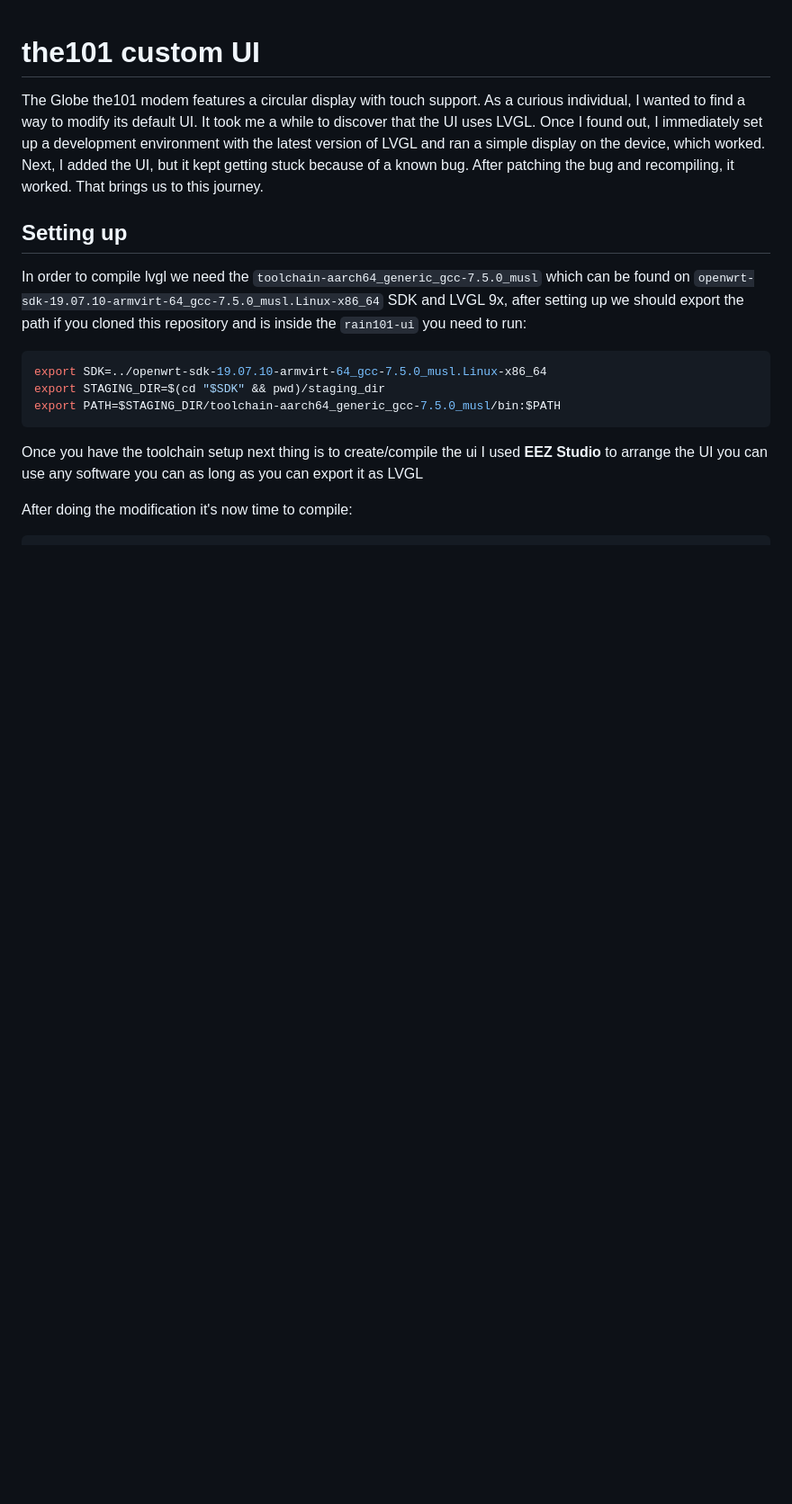
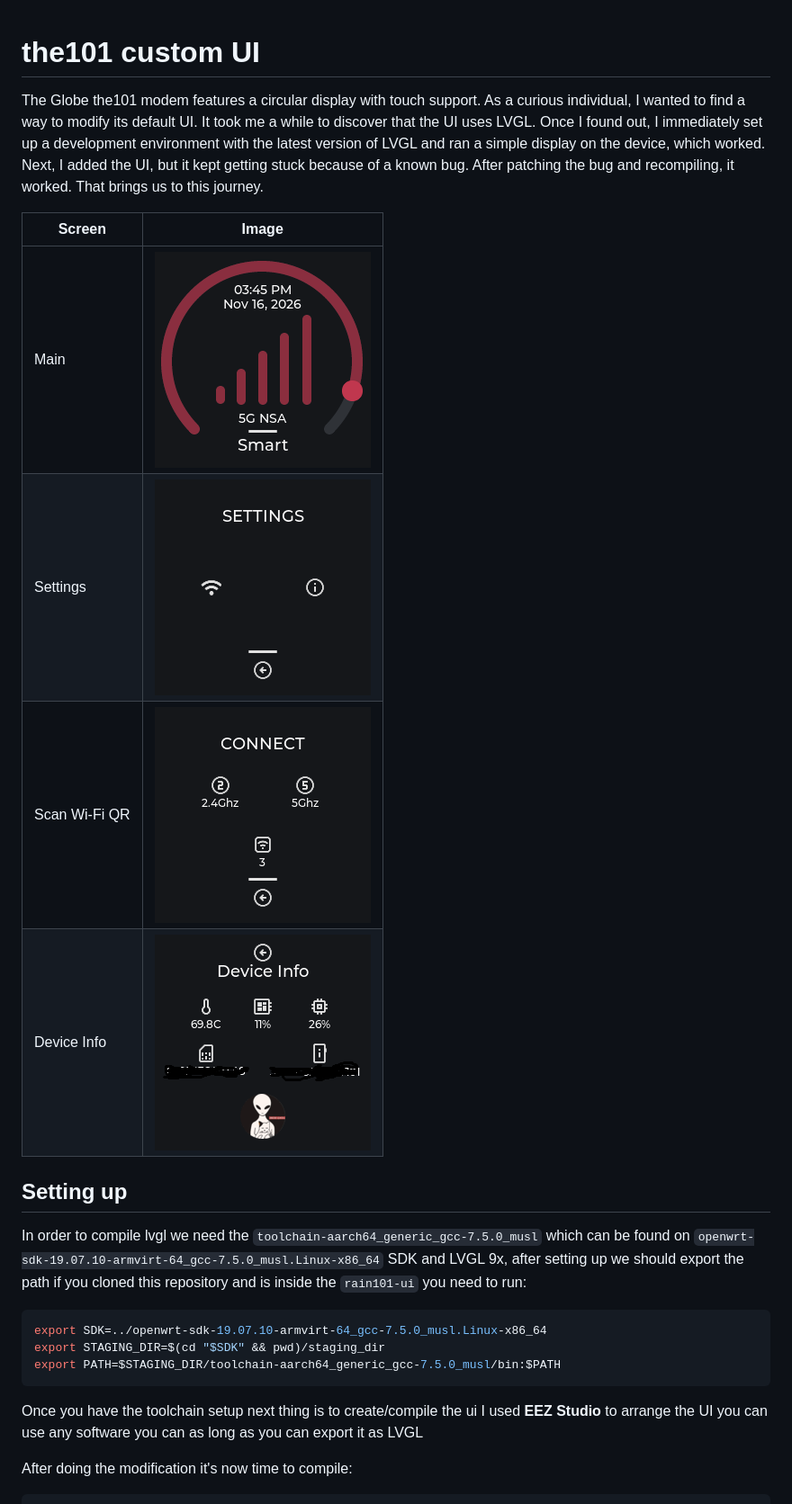
Before and after one commit to AlienWolfX/Globe-Rain101-UI, a Markdown page: README.md, the part around the change. Shown at 90% size. GitHub-like rendering; pictures changed too: img/device_info.png (added), img/main.png (added), img/settings.png (added); blank space fills up the shorter version.

Commit message:
Add new image assets for main, settings, and WiFi connection screens
- Added main.png for the main interface.
- Added settings.png for the settings interface.
- Added wifi_connect.png for the WiFi connection interface.

```diff
--- a/README.md
+++ b/README.md
@@ -1,6 +1,13 @@
 # the101 custom UI
 
 The Globe the101 modem features a circular display with touch support. As a curious individual, I wanted to find a way to modify its default UI. It took me a while to discover that the UI uses LVGL. Once I found out, I immediately set up a development environment with the latest version of LVGL and ran a simple display on the device, which worked. Next, I added the UI, but it kept getting stuck because of a known bug. After patching the bug and recompiling, it worked. That brings us to this journey.
+
+| Screen        | Image                           |
+| ------------- | ------------------------------- |
+| Main          | ![Main](img/main.png)           |
+| Settings      | ![Settings](img/settings.png)   |
+| Scan Wi-Fi QR | ![QR](img/wifi_connect.png)     |
+| Device Info   | ![DevInfo](img/device_info.png) |
 
 ## Setting up
 
```
Also changed, not shown: img/message.png (deleted), img/thermometer.png (deleted), 1 other file.
